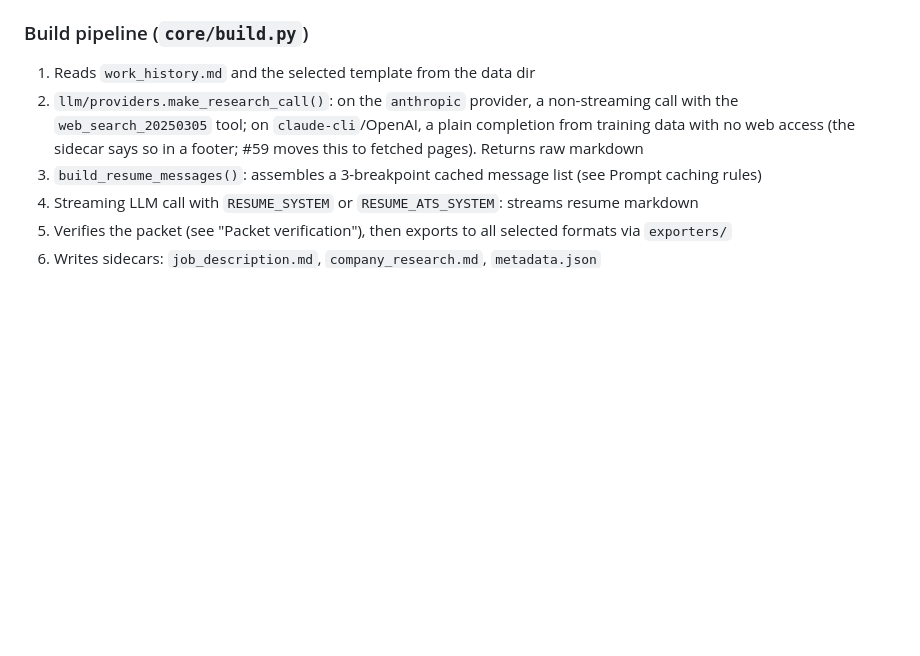
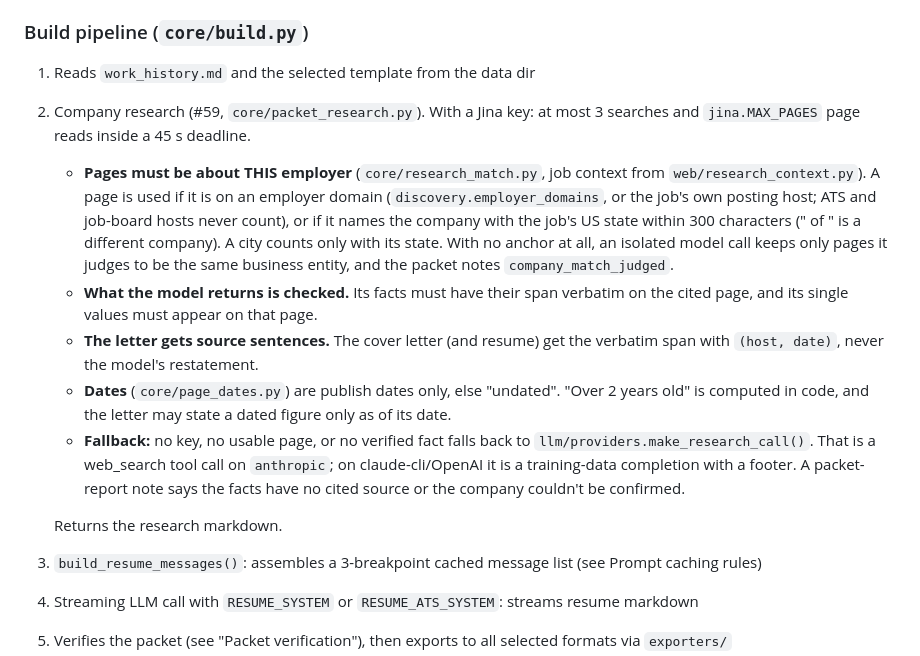
Before and after one commit to geektechlive/blastjob, a Markdown page: CLAUDE.md, the part around the change. GitHub-like rendering; blank space fills up the shorter version.

Commit message:
docs: research from fetched pages, anchored to the employer (#59)
Co-Authored-By: Claude Opus 5.5 <noreply@anthropic.com>
Claude-Session: https://claude.ai/code/session_01Vw9bxmGEwq73Wr6Mow1Svg

```diff
--- a/CLAUDE.md
+++ b/CLAUDE.md
@@ -253,10 +253,27 @@ deliberately no global cap on concurrent LLM calls (considered and dropped: #24)
 ### Build pipeline (`core/build.py`)
 
 1. Reads `work_history.md` and the selected template from the data dir
-2. `llm/providers.make_research_call()`: on the `anthropic` provider, a non-streaming
-   call with the `web_search_20250305` tool; on `claude-cli`/OpenAI, a plain completion
-   from training data with no web access (the sidecar says so in a footer; #59 moves
-   this to fetched pages). Returns raw markdown
+2. Company research (#59, `core/packet_research.py`). With a Jina key: at most 3
+   searches and `jina.MAX_PAGES` page reads inside a 45 s deadline.
+   - **Pages must be about THIS employer** (`core/research_match.py`, job context from
+     `web/research_context.py`). A page is used if it is on an employer domain
+     (`discovery.employer_domains`, or the job's own posting host; ATS and job-board hosts
+     never count), or if it names the company with the job's US state within 300 characters
+     ("<Company> of <Place>" is a different company). A city counts only with its state.
+     With no anchor at all, an isolated model call keeps only pages it judges to be the same
+     business entity, and the packet notes `company_match_judged`.
+   - **What the model returns is checked.** Its facts must have their span verbatim on the
+     cited page, and its single values must appear on that page.
+   - **The letter gets source sentences.** The cover letter (and resume) get the verbatim
+     span with `(host, date)`, never the model's restatement.
+   - **Dates** (`core/page_dates.py`) are publish dates only, else "undated". "Over 2 years
+     old" is computed in code, and the letter may state a dated figure only as of its date.
+   - **Fallback:** no key, no usable page, or no verified fact falls back to
+     `llm/providers.make_research_call()`. That is a web_search tool call on `anthropic`;
+     on claude-cli/OpenAI it is a training-data completion with a footer. A packet-report
+     note says the facts have no cited source or the company couldn't be confirmed.
+
+   Returns the research markdown.
 3. `build_resume_messages()`: assembles a 3-breakpoint cached message list (see Prompt
    caching rules)
 4. Streaming LLM call with `RESUME_SYSTEM` or `RESUME_ATS_SYSTEM`: streams resume markdown
```
